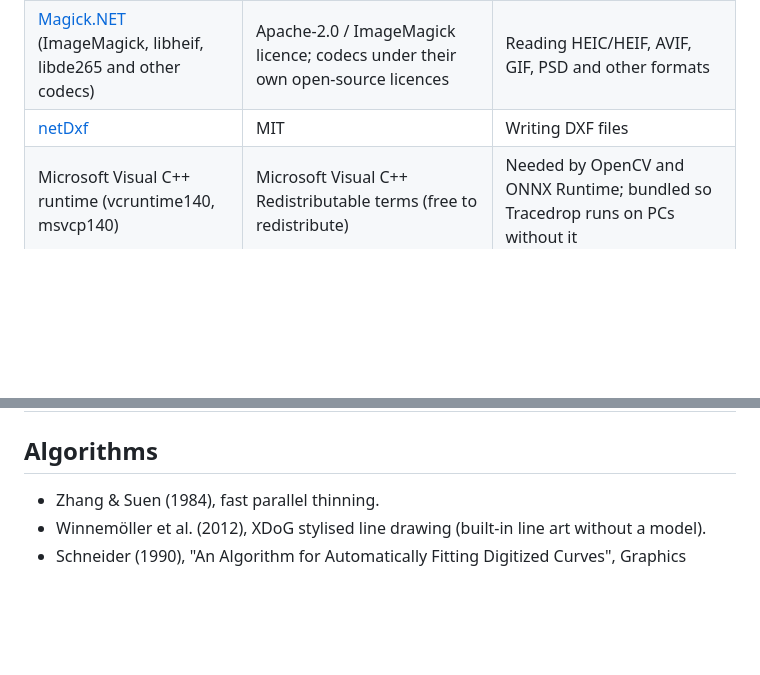
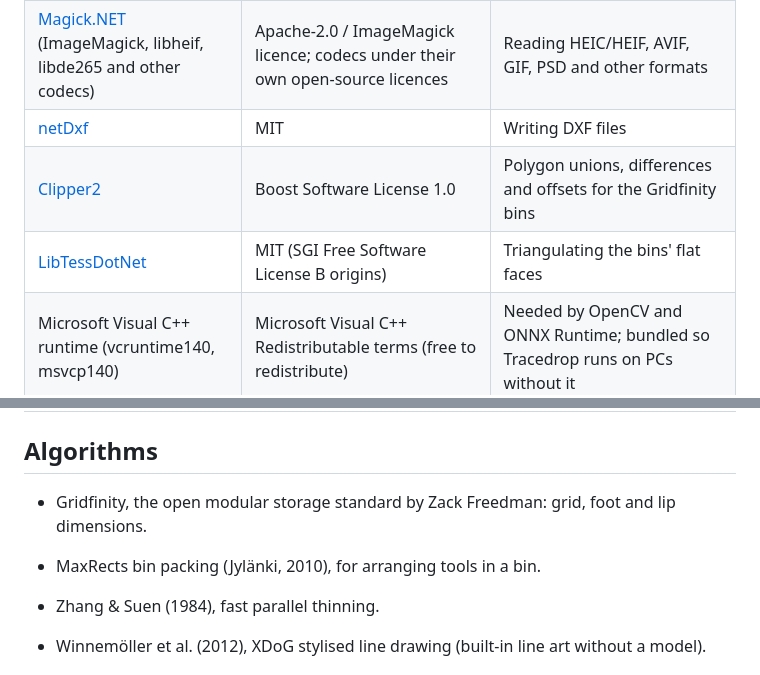
Before and after one commit to luke-hoffmann/TraceDrop, a Markdown page: THIRD_PARTY_NOTICES.md, 2 parts joined by grey strips. Rendered like a GitHub page; blank space fills up the shorter version.

```diff
--- a/THIRD_PARTY_NOTICES.md
+++ b/THIRD_PARTY_NOTICES.md
@@ -12,6 +12,8 @@ or AGPL (which is why it has its own tracer instead of Potrace, which is GPL).
 | [ONNX Runtime](https://github.com/microsoft/onnxruntime) with DirectML | MIT | Running the AI models on any DirectX 12 GPU or the CPU |
 | [Magick.NET](https://github.com/dlemstra/Magick.NET) (ImageMagick, libheif, libde265 and other codecs) | Apache-2.0 / ImageMagick licence; codecs under their own open-source licences | Reading HEIC/HEIF, AVIF, GIF, PSD and other formats |
 | [netDxf](https://github.com/haplokuon/netDxf) | MIT | Writing DXF files |
+| [Clipper2](https://github.com/AngusJohnson/Clipper2) | Boost Software License 1.0 | Polygon unions, differences and offsets for the Gridfinity bins |
+| [LibTessDotNet](https://github.com/speps/LibTessDotNet) | MIT (SGI Free Software License B origins) | Triangulating the bins' flat faces |
 | Microsoft Visual C++ runtime (vcruntime140, msvcp140) | Microsoft Visual C++ Redistributable terms (free to redistribute) | Needed by OpenCV and ONNX Runtime; bundled so Tracedrop runs on PCs without it |
 
 HEIC pictures use the HEVC codec, which is covered by patents in some countries; Tracedrop only decodes.
@@ -25,6 +27,8 @@ HEIC pictures use the HEVC codec, which is covered by patents in some countries;
 | Informative Drawings, learning to generate line drawings (Chan, Durand, Isola, CVPR 2022) | MIT | https://github.com/carolineec/informative-drawings, ONNX export by rocca |
 
 ## Algorithms
+- Gridfinity, the open modular storage standard by Zack Freedman: grid, foot and lip dimensions.
+- MaxRects bin packing (Jylänki, 2010), for arranging tools in a bin.
 
 - Zhang & Suen (1984), fast parallel thinning.
 - Winnemöller et al. (2012), XDoG stylised line drawing (built-in line art without a model).
```
Also changed, not shown: README.md (+40 -2 lines), docs/gridfinity-3d.png (added), docs/gridfinity.png (added), 13 other files.
